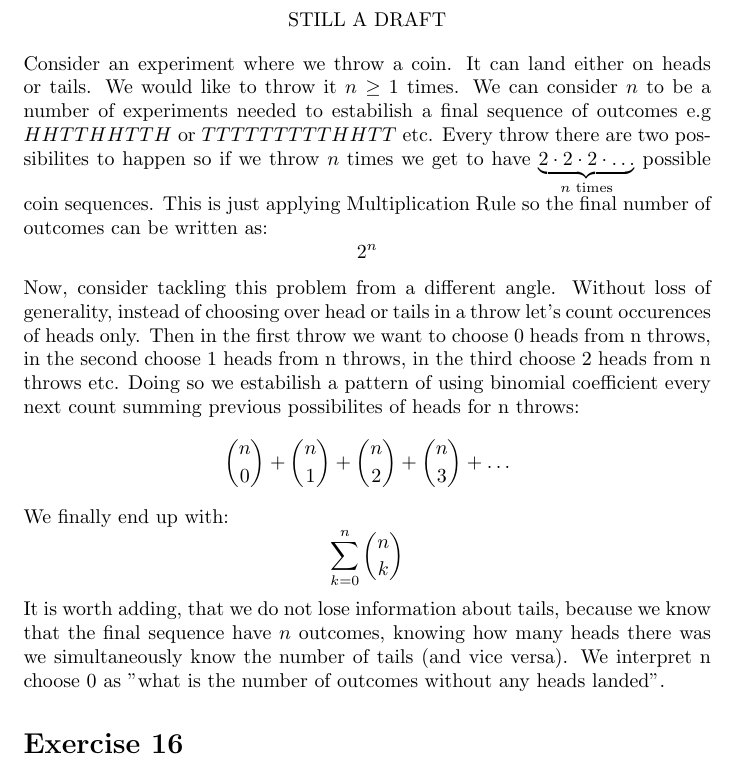
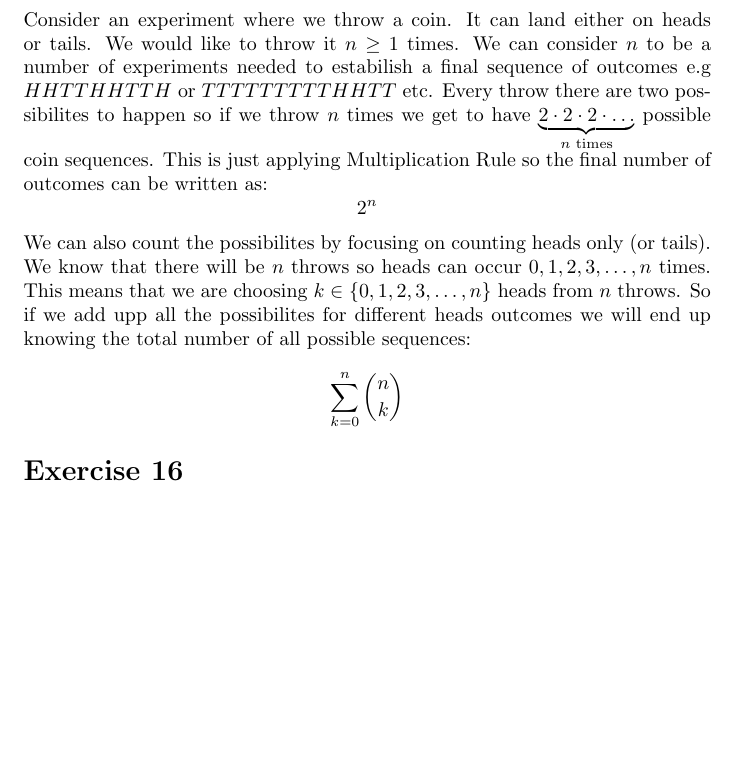
Before and after one commit to kjura/maths, a LaTeX problem sheet (blitz/chapter-1-exercises.tex): part of page 3 of 4, cut at the place of the change, the shorter picture padded with empty space. Compiled offline with pdfLaTeX.

Commit message:
blitz: finish Chapter 1 Exercise 15

```diff
--- a/blitz/chapter-1-exercises.tex
+++ b/blitz/chapter-1-exercises.tex
@@ -77,9 +77,6 @@ must be played to reveal the winner.
 \newpage
 
 \section*{Exercise 15}
-\begin{center}
-    STILL A DRAFT
-\end{center}
 Consider an experiment where we throw a coin. It can land either on heads or tails. We would like to throw it
 \(n \geq 1\) times. We can consider \(n\) to be a number of experiments needed to estabilish a final sequence
 of outcomes e.g \(HHTTHHTTH\) or \(TTTTTTTTTHHTT\) etc. Every throw there are two possibilites to happen
@@ -88,21 +85,13 @@ coin sequences. This is just applying Multiplication Rule so the final number of
 \begin{equation*}
     2^n
 \end{equation*}
-Now, consider tackling this problem from a different angle. Without loss of
-generality, instead of choosing over head or tails in a throw
-let's count occurences of heads only. Then in the first throw we want to choose 0 heads from n throws, in the second
-choose 1 heads from n throws, in the third choose 2 heads from n throws etc. Doing so we estabilish a pattern of using
-binomial coefficient every next count summing previous possibilites of heads for n throws:
+We can also count the possibilites by focusing on counting heads only (or tails). We know that there will be
+\(n\) throws so heads can occur \(0, 1, 2, 3, \dots, n\) times. This means that we are choosing \(k \in \{0, 1, 2, 3, \dots, n\}\)
+heads from \(n\) throws. So if we add upp all the possibilites for different heads outcomes we will end up knowing
+the total number of all possible sequences:
 \begin{equation*}
-    \binom{n}{0} + \binom{n}{1} + \binom{n}{2} + \binom{n}{3} + \dots
+   \sum_{k=0}^{n} \binom{n}{k}
 \end{equation*}
-We finally end up with:
-\begin{equation*}
-    \sum_{k=0}^{n} \binom{n}{k}
-\end{equation*}
-It is worth adding, that we do not lose information about tails, because we know that the final sequence have
-\(n\) outcomes, knowing how many heads there was we simultaneously know the number of tails (and vice versa). We interpret
-n choose 0 as "what is the number of outcomes without any heads landed".
 
 \section*{Exercise 16}
 \begin{center}
```
